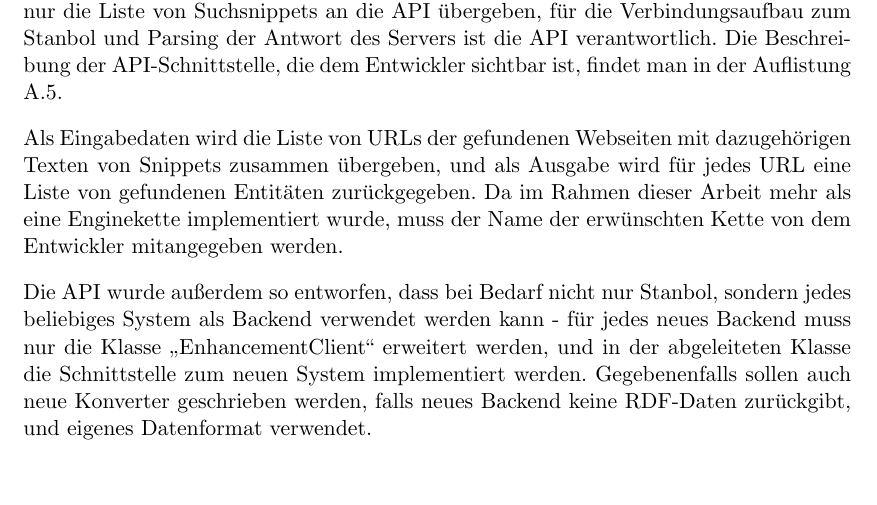
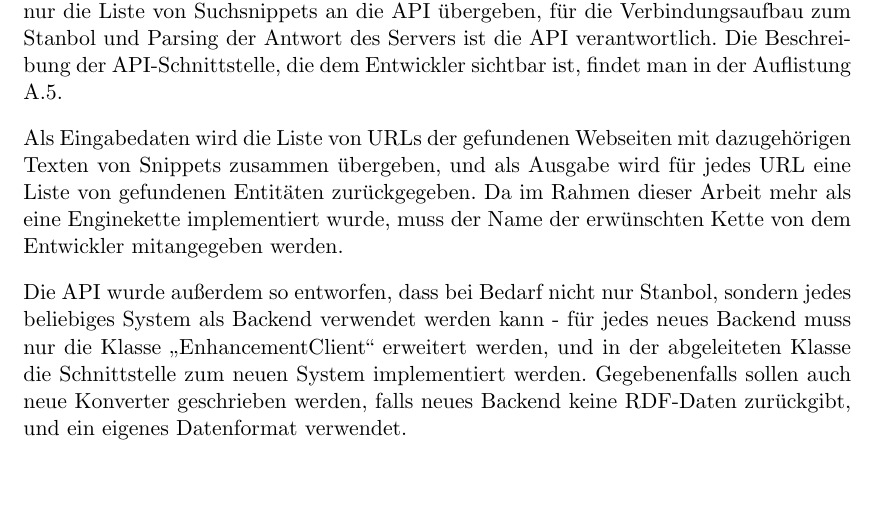
Before and after one commit to tastatur/masterarbeit, a LaTeX thesis (ausarbeitung/Abschlussarbeit/Abschlussarbeit.tex, which reads ausarbeitung/Abschlussarbeit/04-Implementierung.tex): part of page 50 of 96, cut so that both start at the same text. Compiled offline with LuaLaTeX; an older LaTeX class or package is replaced by its successor.

Commit message:
F. Korrektur der Grammatik, API

```diff
--- a/ausarbeitung/Abschlussarbeit/04-Implementierung.tex
+++ b/ausarbeitung/Abschlussarbeit/04-Implementierung.tex
@@ -337,7 +337,7 @@ Um die Anreicherung von Suchergebnissen für den Entwickler so einfach wie mögl
 
 Als Eingabedaten wird die Liste von URLs der gefundenen Webseiten mit dazugehörigen Texten von Snippets zusammen übergeben, und als Ausgabe wird für jedes URL eine Liste von gefundenen Entitäten zurückgegeben. Da im Rahmen dieser Arbeit mehr als eine Enginekette implementiert wurde, muss der Name der erwünschten Kette von dem Entwickler mitangegeben werden.
 
-Die API wurde außerdem so entworfen, dass bei Bedarf nicht nur Stanbol, sondern jedes beliebiges System als Backend verwendet werden kann - für jedes neues Backend muss nur die Klasse ,,EnhancementClient`` erweitert werden, und in der abgeleiteten Klasse die Schnittstelle zum neuen System implementiert werden. Gegebenenfalls sollen auch neue Konverter geschrieben werden, falls neues Backend keine RDF-Daten zurückgibt, und eigenes Datenformat verwendet.
+Die API wurde außerdem so entworfen, dass bei Bedarf nicht nur Stanbol, sondern jedes beliebiges System als Backend verwendet werden kann - für jedes neues Backend muss nur die Klasse ,,EnhancementClient`` erweitert werden, und in der abgeleiteten Klasse die Schnittstelle zum neuen System implementiert werden. Gegebenenfalls sollen auch neue Konverter geschrieben werden, falls neues Backend keine RDF-Daten zurückgibt, und ein eigenes Datenformat verwendet.
 
 Eine UML-Klassendiagramm für die Stanbol-API ist auf der Abbildung \ref{fig:apiuml} zu sehen. Es soll beachtet werden, dass die Schnitstelle zur Suchmaschine absichtlich außer Acht gelassen wurde - um die API so generisch wie möglich zu gestalten, wird die Anbindung an Suchmaschine dem Entwickler, der die API verwendet, überlassen.
 
```
